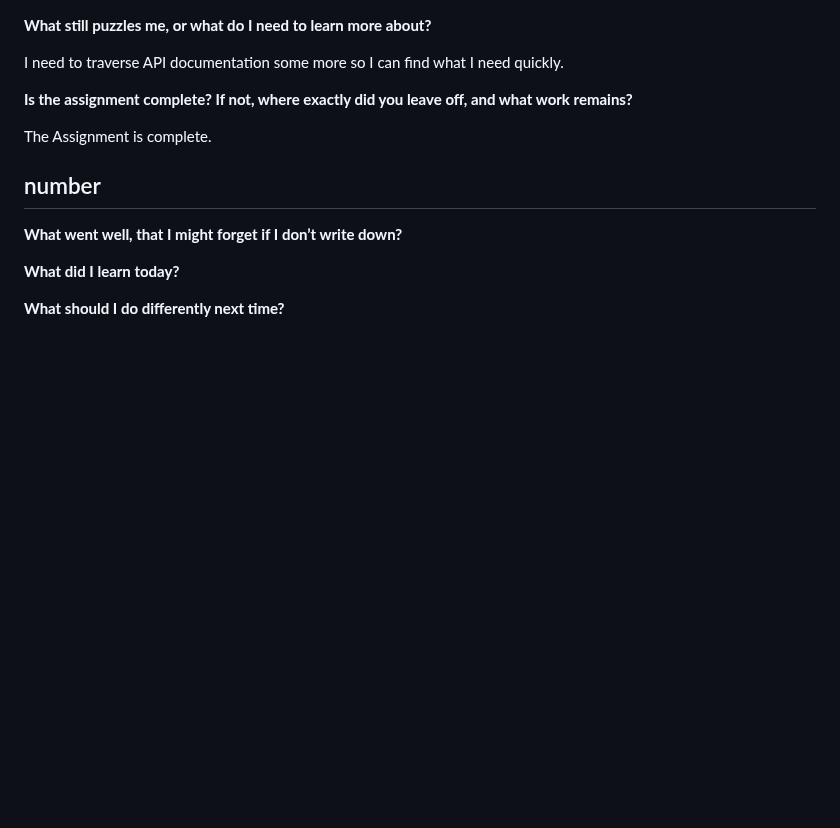
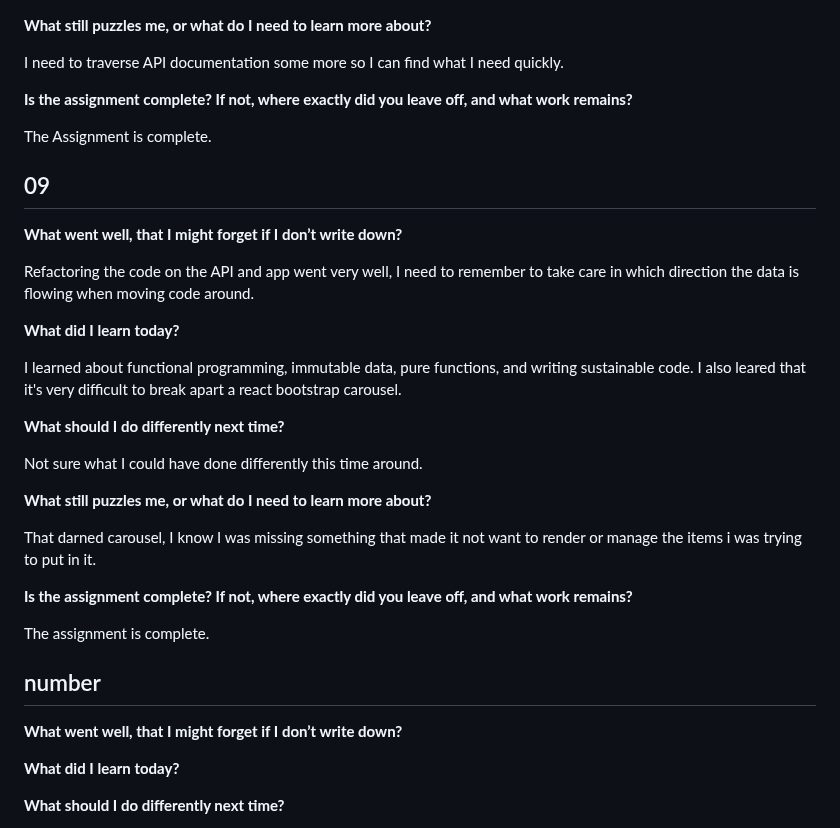
Before and after one commit to tehbillis/reading-notes, a Markdown page: 301/retro.md, the part around the change. GitHub-like rendering; blank space fills up the shorter version.

Commit message:
Add retro 9 and outline for class 10 notes

```diff
--- a/301/retro.md
+++ b/301/retro.md
@@ -176,6 +176,28 @@ I need to traverse API documentation some more so I can find what I need quickly
 
 The Assignment is complete.
 
+## 09
+
+**What went well, that I might forget if I don’t write down?**
+
+Refactoring the code on the API and app went very well, I need to remember to take care in which direction the data is flowing when moving code around.
+
+**What did I learn today?**
+
+I learned about functional programming, immutable data, pure functions, and writing sustainable code. I also leared that it's very difficult to break apart a react bootstrap carousel.
+
+**What should I do differently next time?**
+
+Not sure what I could have done differently this time around.
+
+**What still puzzles me, or what do I need to learn more about?**
+
+That darned carousel, I know I was missing something that made it not want to render or manage the items i was trying to put in it.
+
+**Is the assignment complete? If not, where exactly did you leave off, and what work remains?**
+
+The assignment is complete.
+
 ## number
 
 **What went well, that I might forget if I don’t write down?**
```
Also changed, not shown: 301/class-10.md (added, +28 -0 lines).
